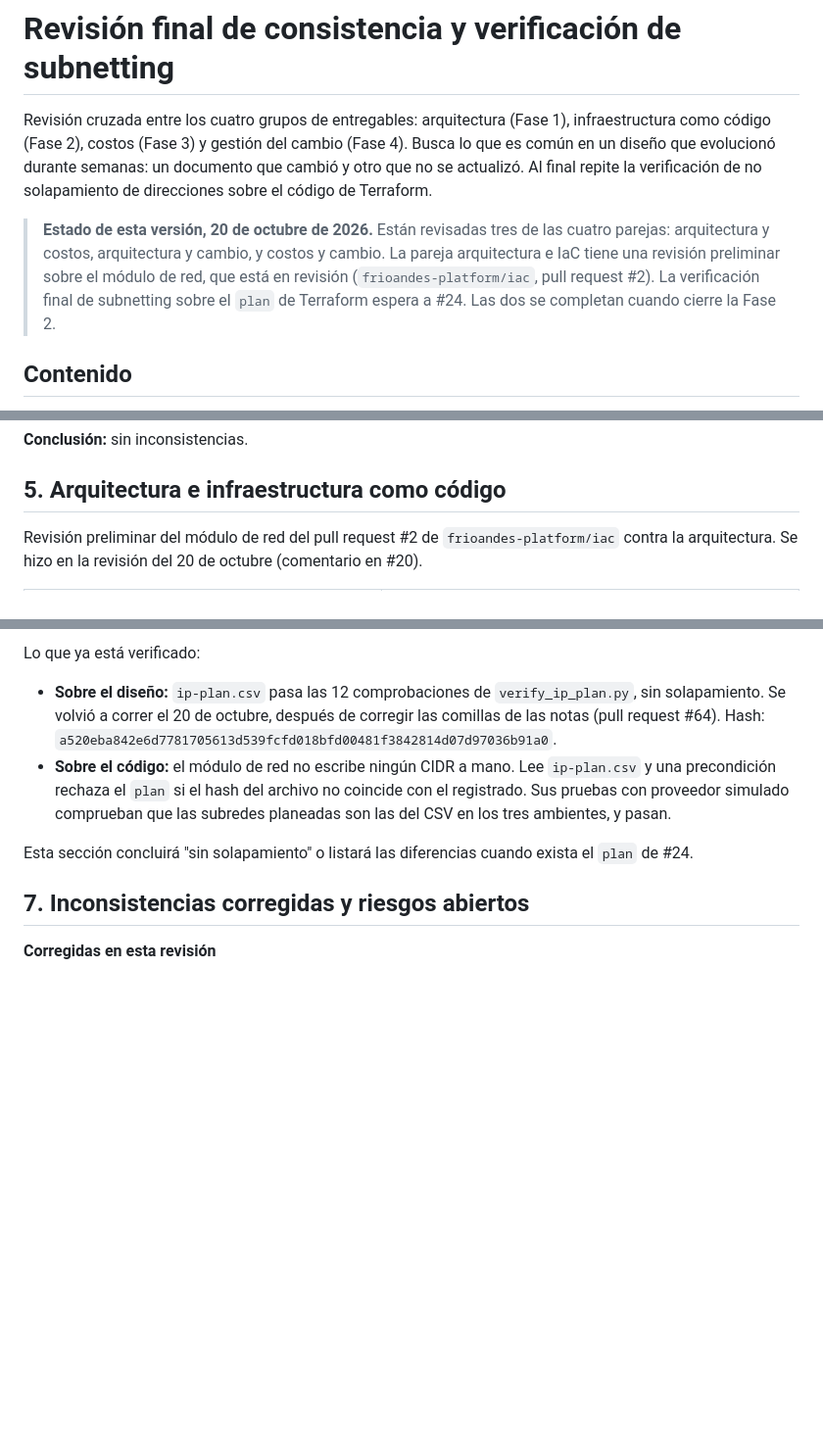
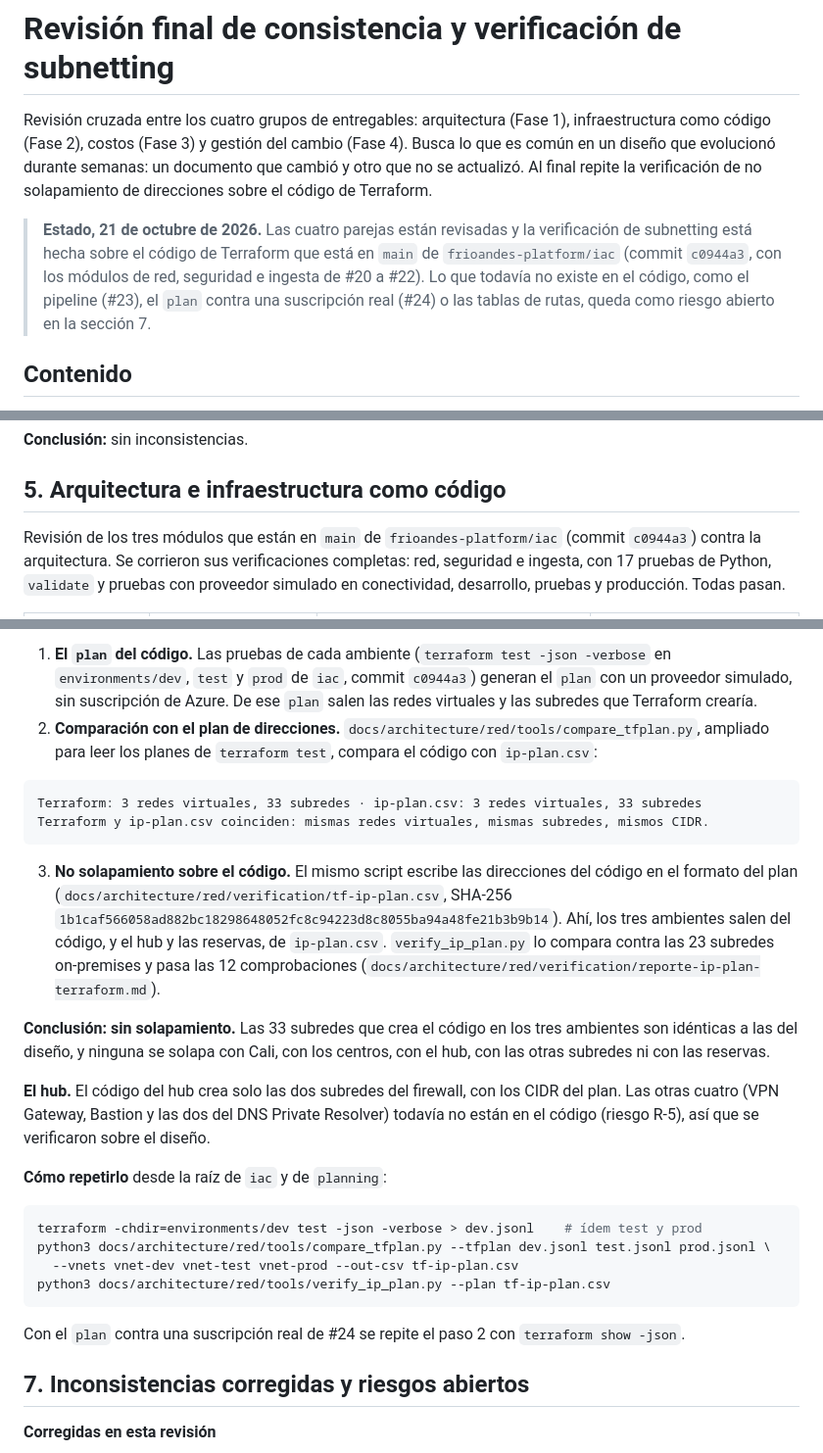
Before and after one commit to frioandes-platform/planning, a Markdown page: docs/cross-cutting/revision-final-consistencia-y-subnetting.md, 3 parts joined by grey strips. Shown at 98% size. Drawn GitHub-style; blank space fills up the shorter version.

````diff
--- a/docs/cross-cutting/revision-final-consistencia-y-subnetting.md
+++ b/docs/cross-cutting/revision-final-consistencia-y-subnetting.md
@@ -2,7 +2,7 @@
 
 Revisión cruzada entre los cuatro grupos de entregables: arquitectura (Fase 1), infraestructura como código (Fase 2), costos (Fase 3) y gestión del cambio (Fase 4). Busca lo que es común en un diseño que evolucionó durante semanas: un documento que cambió y otro que no se actualizó. Al final repite la verificación de no solapamiento de direcciones sobre el código de Terraform.
 
-> **Estado de esta versión, 20 de octubre de 2026.** Están revisadas tres de las cuatro parejas: arquitectura y costos, arquitectura y cambio, y costos y cambio. La pareja arquitectura e IaC tiene una revisión preliminar sobre el módulo de red, que está en revisión (`frioandes-platform/iac`, pull request #2). La verificación final de subnetting sobre el `plan` de Terraform espera a #24. Las dos se completan cuando cierre la Fase 2.
+> **Estado, 21 de octubre de 2026.** Las cuatro parejas están revisadas y la verificación de subnetting está hecha sobre el código de Terraform que está en `main` de `frioandes-platform/iac` (commit `c0944a3`, con los módulos de red, seguridad e ingesta de #20 a #22). Lo que todavía no existe en el código, como el pipeline (#23), el `plan` contra una suscripción real (#24) o las tablas de rutas, queda como riesgo abierto en la sección 7.
 
 ## Contenido
 
@@ -78,5 +78,5 @@ El ejemplo de infraestructura (`docs/change/ejemplo-release-notes-infraestructur
 
 ## 5. Arquitectura e infraestructura como código
 
-Revisión preliminar del módulo de red del pull request #2 de `frioandes-platform/iac` contra la arquitectura. Se hizo en la revisión del 20 de octubre (comentario en #20).
+Revisión de los tres módulos que están en `main` de `frioandes-platform/iac` (commit `c0944a3`) contra la arquitectura. Se corrieron sus verificaciones completas: red, seguridad e ingesta, con 17 pruebas de Python, `validate` y pruebas con proveedor simulado en conectividad, desarrollo, pruebas y producción. Todas pasan.
 
@@ -97,10 +100,28 @@ Revisión preliminar del módulo de red del pull request #2 de `frioandes-platfo
 
-Lo que ya está verificado:
+1. **El `plan` del código.** Las pruebas de cada ambiente (`terraform test -json -verbose` en `environments/dev`, `test` y `prod` de `iac`, commit `c0944a3`) generan el `plan` con un proveedor simulado, sin suscripción de Azure. De ese `plan` salen las redes virtuales y las subredes que Terraform crearía.
+2. **Comparación con el plan de direcciones.** `docs/architecture/red/tools/compare_tfplan.py`, ampliado para leer los planes de `terraform test`, compara el código con `ip-plan.csv`:
 
-- **Sobre el diseño:** `ip-plan.csv` pasa las 12 comprobaciones de `verify_ip_plan.py`, sin solapamiento. Se volvió a correr el 20 de octubre, después de corregir las comillas de las notas (pull request #64). Hash: `a520eba842e6d7781705613d539fcfd018bfd00481f3842814d07d97036b91a0`.
-- **Sobre el código:** el módulo de red no escribe ningún CIDR a mano. Lee `ip-plan.csv` y una precondición rechaza el `plan` si el hash del archivo no coincide con el registrado. Sus pruebas con proveedor simulado comprueban que las subredes planeadas son las del CSV en los tres ambientes, y pasan.
+```
+Terraform: 3 redes virtuales, 33 subredes · ip-plan.csv: 3 redes virtuales, 33 subredes
+Terraform y ip-plan.csv coinciden: mismas redes virtuales, mismas subredes, mismos CIDR.
+```
 
-Esta sección concluirá "sin solapamiento" o listará las diferencias cuando exista el `plan` de #24.
+3. **No solapamiento sobre el código.** El mismo script escribe las direcciones del código en el formato del plan (`docs/architecture/red/verification/tf-ip-plan.csv`, SHA-256 `1b1caf566058ad882bc18298648052fc8c94223d8c8055ba94a48fe21b3b9b14`). Ahí, los tres ambientes salen del código, y el hub y las reservas, de `ip-plan.csv`. `verify_ip_plan.py` lo compara contra las 23 subredes on-premises y pasa las 12 comprobaciones (`docs/architecture/red/verification/reporte-ip-plan-terraform.md`).
+
+**Conclusión: sin solapamiento.** Las 33 subredes que crea el código en los tres ambientes son idénticas a las del diseño, y ninguna se solapa con Cali, con los centros, con el hub, con las otras subredes ni con las reservas.
+
+**El hub.** El código del hub crea solo las dos subredes del firewall, con los CIDR del plan. Las otras cuatro (VPN Gateway, Bastion y las dos del DNS Private Resolver) todavía no están en el código (riesgo R-5), así que se verificaron sobre el diseño.
+
+**Cómo repetirlo** desde la raíz de `iac` y de `planning`:
+
+```bash
+terraform -chdir=environments/dev test -json -verbose > dev.jsonl    # ídem test y prod
+python3 docs/architecture/red/tools/compare_tfplan.py --tfplan dev.jsonl test.jsonl prod.jsonl \
+  --vnets vnet-dev vnet-test vnet-prod --out-csv tf-ip-plan.csv
+python3 docs/architecture/red/tools/verify_ip_plan.py --plan tf-ip-plan.csv
+```
+
+Con el `plan` contra una suscripción real de #24 se repite el paso 2 con `terraform show -json`.
 
 ## 7. Inconsistencias corregidas y riesgos abiertos
 
````
Also changed, not shown: other parts of docs/cross-cutting/revision-final-consistencia-y-subnetting.md (+24 -17 lines), docs/architecture/automatizacion-devops.md (+4 -3 lines).
